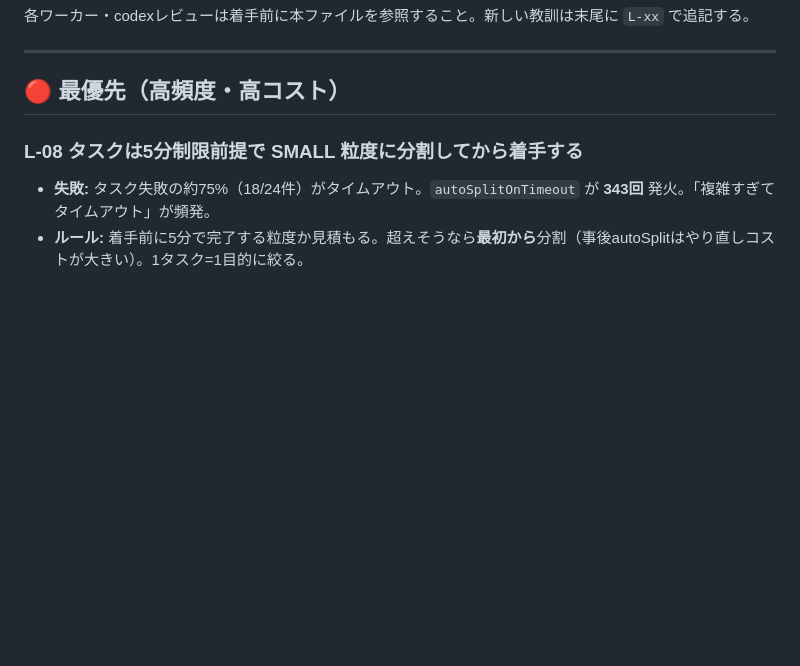
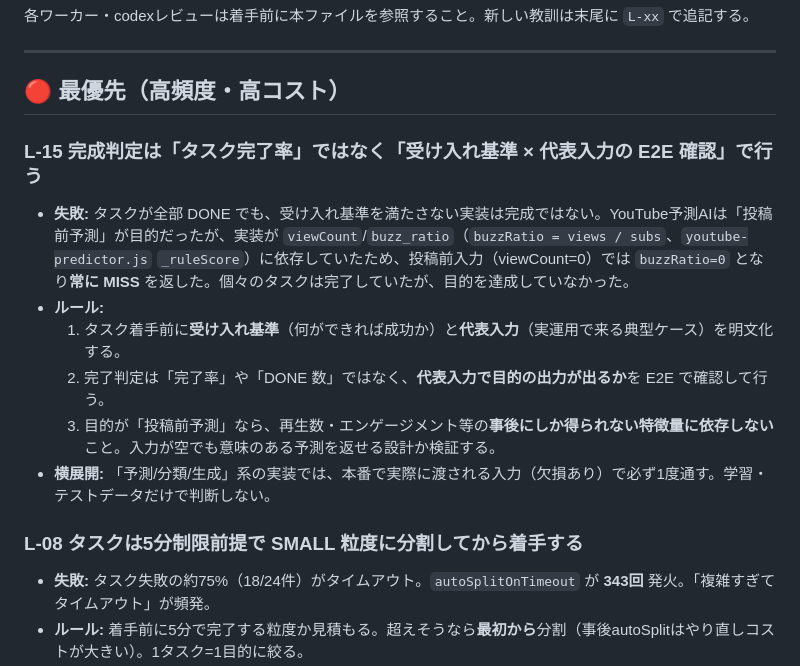
Before and after one commit to kutikukan12-arch/AI_WORKER, a Markdown page: docs/LESSONS.md, the part around the change. GitHub-like rendering; blank space fills up the shorter version.

Commit message:
LESSONS: L-15 追加 — 完成判定は受け入れ基準×代表入力のE2E確認で行う (Claude H)
タスクが全部DONEでも受け入れ基準未達なら未完成。
YouTube予測AIで投稿前予測が目的にも関わらず viewCount/buzzRatio 依存で
投稿前入力(viewCount=0)が常にMISSになった事例を教訓化。

Co-Authored-By: Claude Opus 4.8 <noreply@anthropic.com>

```diff
--- a/docs/LESSONS.md
+++ b/docs/LESSONS.md
@@ -10,6 +10,14 @@
 ---
 
 ## 🔴 最優先（高頻度・高コスト）
+
+### L-15 完成判定は「タスク完了率」ではなく「受け入れ基準 × 代表入力の E2E 確認」で行う
+- **失敗:** タスクが全部 DONE でも、受け入れ基準を満たさない実装は完成ではない。YouTube予測AIは「投稿前予測」が目的だったが、実装が `viewCount`/`buzz_ratio`（`buzzRatio = views / subs`、`youtube-predictor.js` `_ruleScore`）に依存していたため、投稿前入力（viewCount=0）では `buzzRatio=0` となり**常に MISS** を返した。個々のタスクは完了していたが、目的を達成していなかった。
+- **ルール:**
+  1. タスク着手前に**受け入れ基準**（何ができれば成功か）と**代表入力**（実運用で来る典型ケース）を明文化する。
+  2. 完了判定は「完了率」や「DONE 数」ではなく、**代表入力で目的の出力が出るか**を E2E で確認して行う。
+  3. 目的が「投稿前予測」なら、再生数・エンゲージメント等の**事後にしか得られない特徴量に依存しない**こと。入力が空でも意味のある予測を返せる設計か検証する。
+- **横展開:** 「予測/分類/生成」系の実装では、本番で実際に渡される入力（欠損あり）で必ず1度通す。学習・テストデータだけで判断しない。
 
 ### L-08 タスクは5分制限前提で SMALL 粒度に分割してから着手する
 - **失敗:** タスク失敗の約75%（18/24件）がタイムアウト。`autoSplitOnTimeout` が **343回** 発火。「複雑すぎてタイムアウト」が頻発。
```
